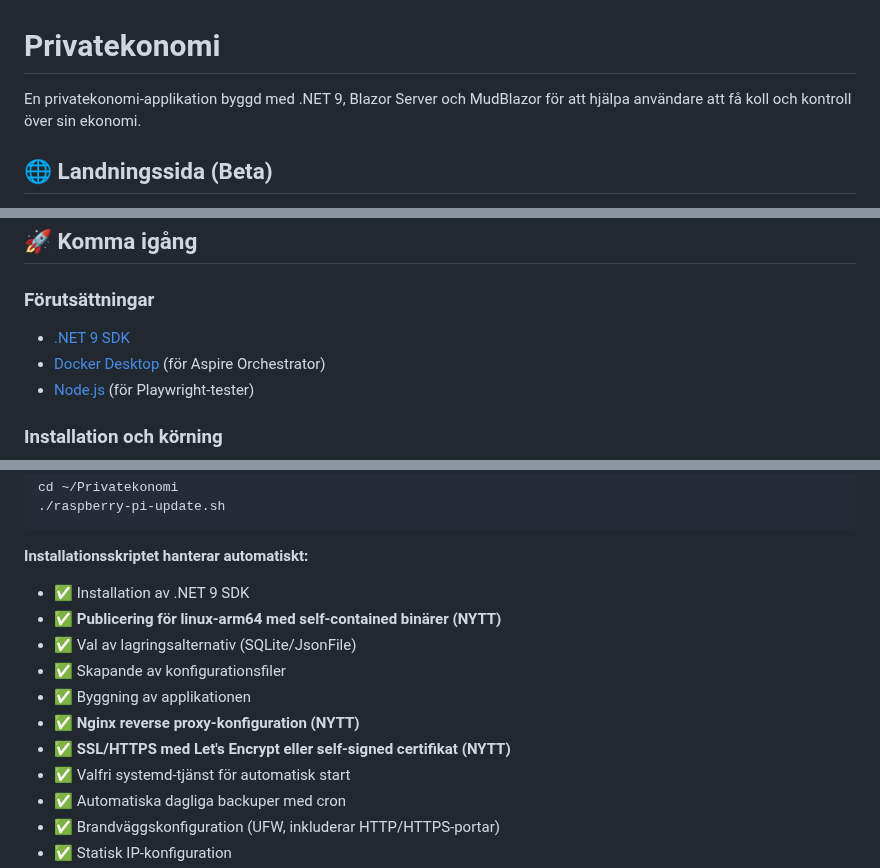
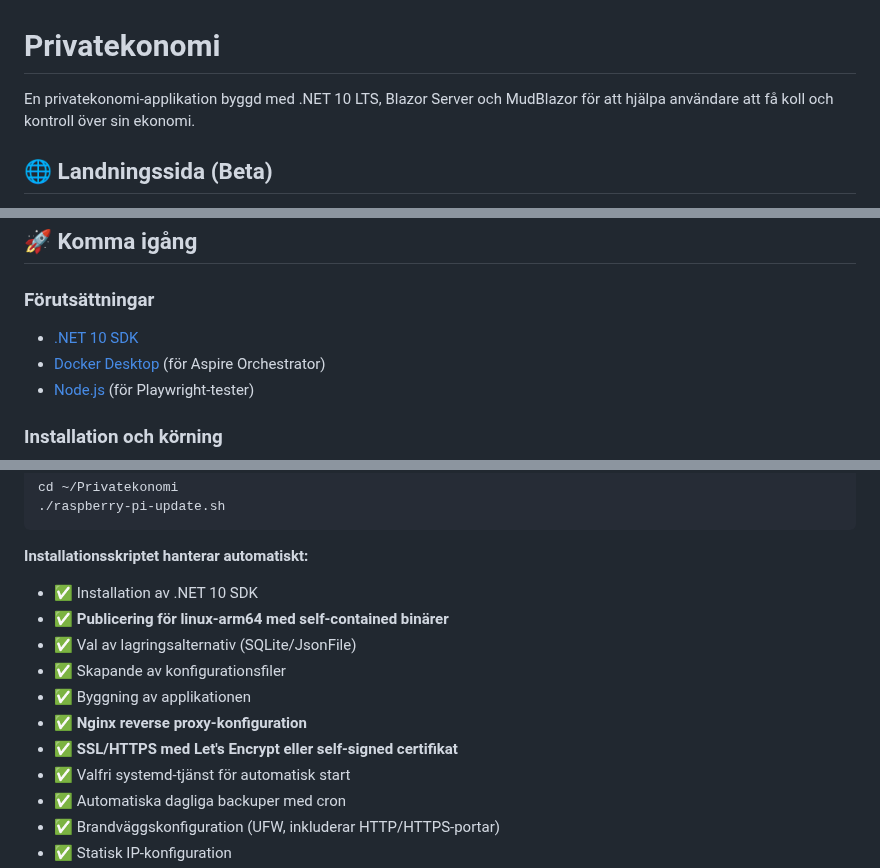
Before and after one commit to pownas/Privatekonomi, a Markdown page: README.md, 3 parts joined by grey strips. GitHub-like rendering.

````diff
--- a/README.md
+++ b/README.md
@@ -1,6 +1,6 @@
 # Privatekonomi
 
-En privatekonomi-applikation byggd med .NET 9, Blazor Server och MudBlazor för att hjälpa användare att få koll och kontroll över sin ekonomi.
+En privatekonomi-applikation byggd med .NET 10 LTS, Blazor Server och MudBlazor för att hjälpa användare att få koll och kontroll över sin ekonomi.
 
 ## 🌐 Landningssida (Beta)
 
@@ -222,7 +222,7 @@ Se [ASPIRE_GUIDE.md](docs/ASPIRE_GUIDE.md) för mer information.
 
 ### Förutsättningar
 
-- [.NET 9 SDK](https://dotnet.microsoft.com/download/dotnet/9.0)
+- [.NET 10 SDK](https://dotnet.microsoft.com/download/dotnet/10.0)
 - [Docker Desktop](https://www.docker.com/products/docker-desktop) (för Aspire Orchestrator)
 - [Node.js](https://nodejs.org/) (för Playwright-tester)
 
@@ -250,13 +250,13 @@ cd ~/Privatekonomi
 ```
 
 **Installationsskriptet hanterar automatiskt:**
-- ✅ Installation av .NET 9 SDK
-- ✅ **Publicering för linux-arm64 med self-contained binärer (NYTT)**
+- ✅ Installation av .NET 10 SDK
+- ✅ **Publicering för linux-arm64 med self-contained binärer**
 - ✅ Val av lagringsalternativ (SQLite/JsonFile)
 - ✅ Skapande av konfigurationsfiler
 - ✅ Byggning av applikationen
-- ✅ **Nginx reverse proxy-konfiguration (NYTT)**
-- ✅ **SSL/HTTPS med Let's Encrypt eller self-signed certifikat (NYTT)**
+- ✅ **Nginx reverse proxy-konfiguration**
+- ✅ **SSL/HTTPS med Let's Encrypt eller self-signed certifikat**
 - ✅ Valfri systemd-tjänst för automatisk start
 - ✅ Automatiska dagliga backuper med cron
 - ✅ Brandväggskonfiguration (UFW, inkluderar HTTP/HTTPS-portar)
````
Also changed, not shown: docs/DOTNET_10_ASPIRE_13_UPGRADE.md (added, +140 -0 lines).
